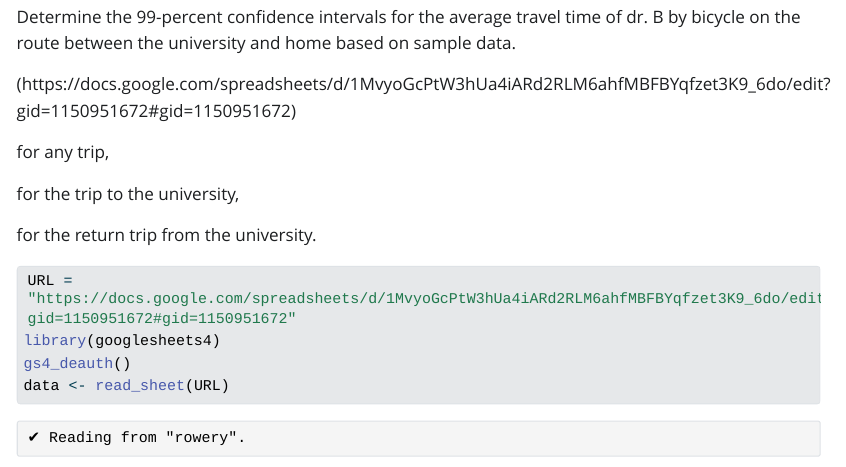
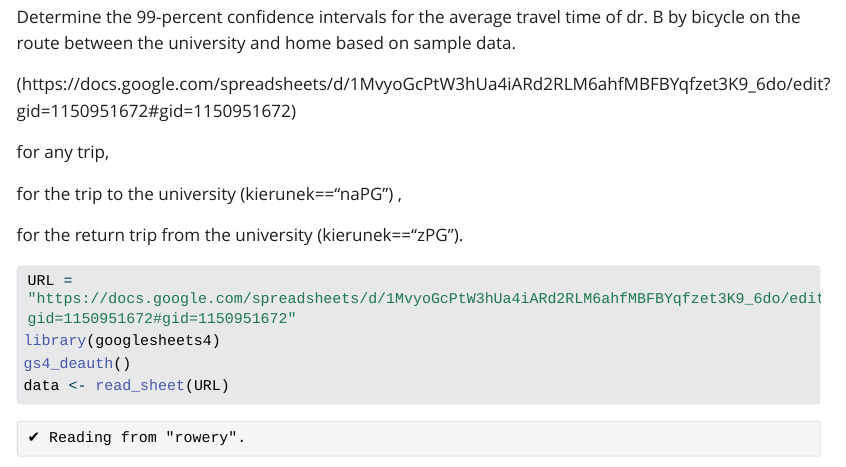
Before and after one commit to blakocha/DAR2026, a Quarto document (Statistics Exercises BK.qmd): the page in a window 1100 px wide, from 1290 px down. The pictures show the output file Statistics Exercises BK.html that the author committed with the source, opened offline; Quarto's library style sheets are replaced by a plain one without menus; long lines of code are wrapped.

Commit message:
from / to the university

````diff
--- a/Statistics Exercises BK.qmd
+++ b/Statistics Exercises BK.qmd
@@ -55,9 +55,10 @@ Determine the 99-percent confidence intervals for the average travel time of dr.
 
 for any trip,
 
-for the trip to the university,
+for the trip to the university (kierunek=="naPG") ,
 
-for the return trip from the university.
+for the return trip from the university
+(kierunek=="zPG").
 
 ```{r}
 URL = "https://docs.google.com/spreadsheets/d/1MvyoGcPtW3hUa4iARd2RLM6ahfMBFBYqfzet3K9_6do/edit?gid=1150951672#gid=1150951672"
````
Also changed, not shown: Statistics Exercises BK.html.
